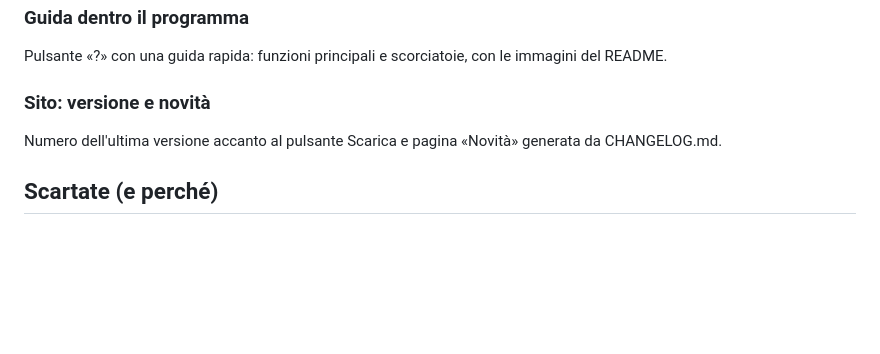
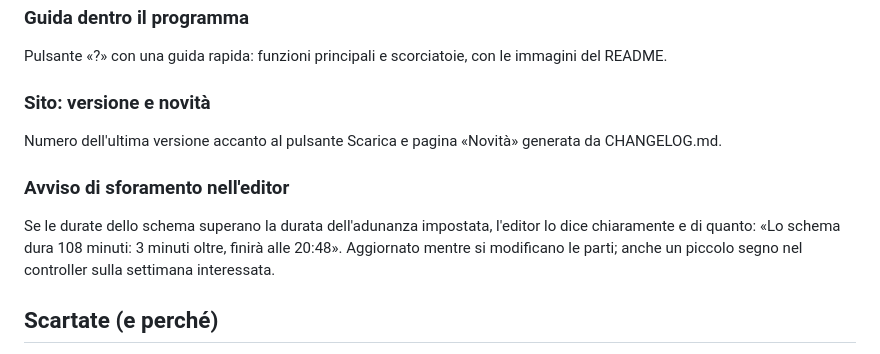
Before and after one commit to Lomme89/timersala, a Markdown page: ROADMAP.md, the part around the change. GitHub-like rendering; blank space fills up the shorter version.

Commit message:
Appunti 2.0: avviso di sforamento nell'editor
Co-Authored-By: Claude Opus 5.5 <noreply@anthropic.com>
Claude-Session: https://claude.ai/code/session_017n86YY5cqTymaAK9Ukupaf

```diff
--- a/ROADMAP.md
+++ b/ROADMAP.md
@@ -62,6 +62,11 @@ Pulsante «?» con una guida rapida: funzioni principali e scorciatoie, con le i
 ### Sito: versione e novità
 Numero dell'ultima versione accanto al pulsante Scarica e pagina «Novità» generata da CHANGELOG.md.
 
+### Avviso di sforamento nell'editor
+Se le durate dello schema superano la durata dell'adunanza impostata, l'editor lo dice chiaramente e di quanto:
+«Lo schema dura 108 minuti: 3 minuti oltre, finirà alle 20:48». Aggiornato mentre si modificano le parti; anche un piccolo segno
+nel controller sulla settimana interessata.
+
 ## Scartate (e perché)
 - Ritmo dello studio a paragrafi: il conduttore può dedicare più tempo ai paragrafi più utili alla congregazione.
 - Allarme «microfono chiuso»: c'è già un fratello dedicato all'audio e il riscontro è evidente.
```
